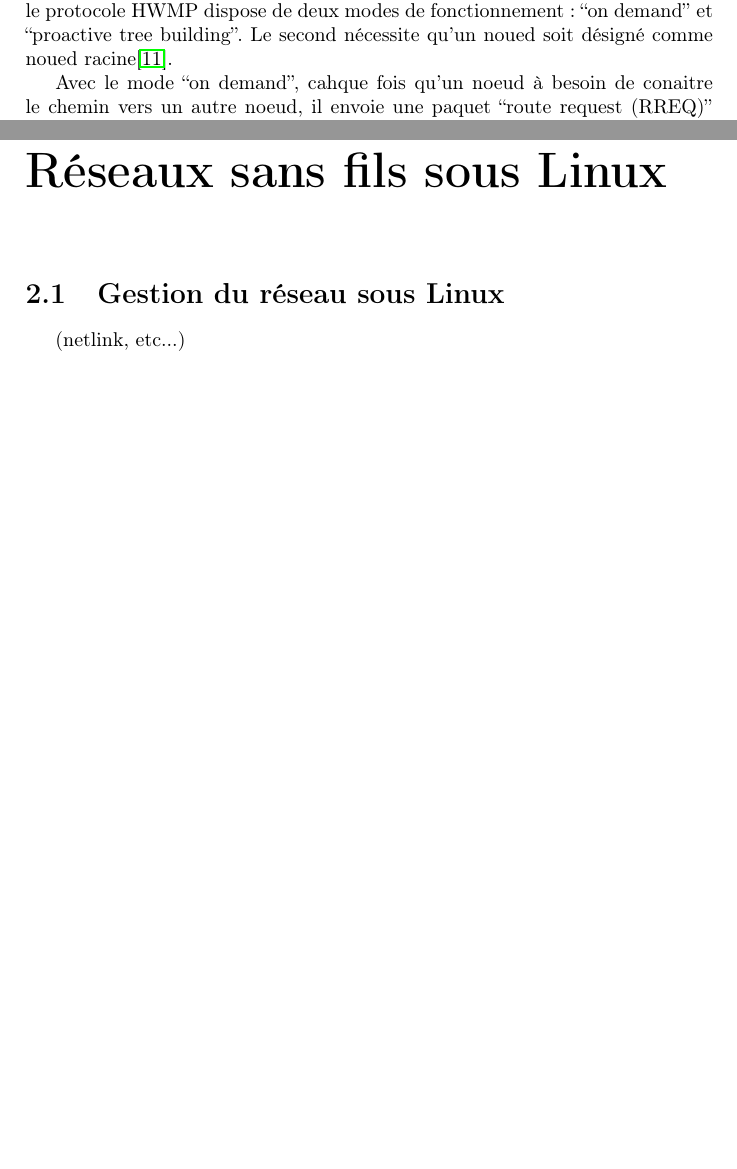
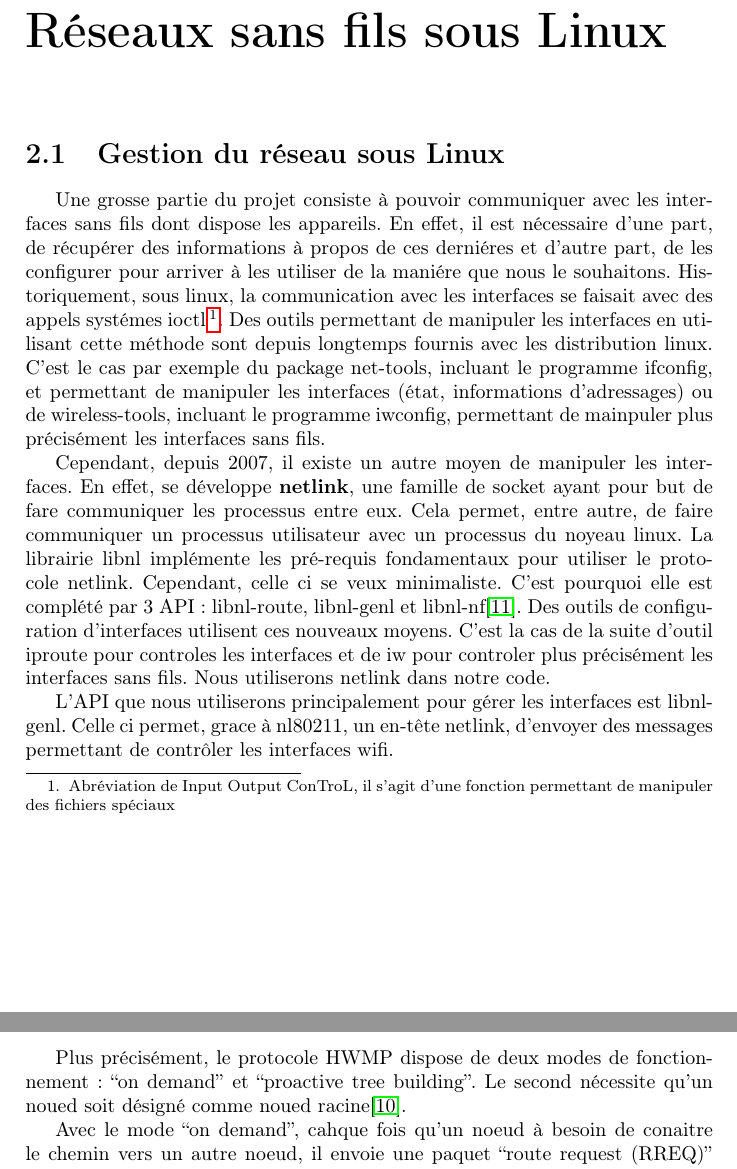
Before and after one commit to TBugnot/Rapport_wifi_api, a LaTeX document (Rapport.tex, which reads partie1.tex, partie2.tex, partie3.tex): two parts of pages 8 and 9 of 12 before the commit and two parts of pages 8 and 10 of 12 after it, joined at a grey line, cut so that both start at the same text, the shorter picture padded with empty space. Compiled offline with pdfLaTeX.

Commit message:
Debut partie 2.1

```diff
--- a/partie1.tex
+++ b/partie1.tex
@@ -120,7 +115 @@ des protocoles de routages, HWMP ne se base pas sur les adresses IP, mais sur le
 les trames au sein d'un même LAN. Il s'agit d'un protocole de routage à vecteur distance puisque les noeuds n'ont pas conaissance
-de l'intégralité de la topologie du réseau mais uniquement des noueds qui le constituent et de la ``distance'' de chacun d'eux.
-Plus précisément, le protocole HWMP dispose de deux modes de fonctionnement : ``on demand'' et ``proactive tree building''. Le
-second nécessite qu'un noued soit désigné comme noued racine\cite{MNroute}.
-
-Avec le mode ``on demand'', cahque fois qu'un noeud à besoin de conaitre le chemin vers un autre noeud, il envoie une paquet
-``route request (RREQ)'' en broadcast, en identifiant le noeud de destination. Le paquet RREQ contient aussi un champ métrique
--- a/partie2.tex
+++ b/partie2.tex
@@ -1,5 +1,25 @@
 \chapter{Réseaux sans fils sous Linux}
 \section{Gestion du réseau sous Linux}
- (netlink, etc...)
+
+Une grosse partie du projet consiste à pouvoir communiquer avec les interfaces sans fils dont dispose les appareils. En effet,
+il est nécessaire d'une part, de récupérer des informations à propos de ces derniéres et d'autre part, de les configurer pour
+arriver à les utiliser de la maniére que nous le souhaitons. Historiquement, sous linux, la communication avec les interfaces
+se faisait avec des appels systémes ioctl\footnote{Abréviation de Input Output ConTroL, il s'agit d'une fonction permettant
+de manipuler des fichiers spéciaux}. Des outils permettant de manipuler les interfaces en utilisant cette méthode sont depuis
+longtemps fournis avec les distribution linux. C'est le cas par exemple du package net-tools, incluant le programme ifconfig,
+et permettant de manipuler les interfaces (état, informations d'adressages) ou de wireless-tools, incluant le programme iwconfig,
+permettant de mainpuler plus précisément les interfaces sans fils.
+
+Cependant, depuis 2007, il existe un autre moyen de manipuler les interfaces. En effet, se développe \textbf{netlink}, une
+famille de socket ayant pour but de fare communiquer les processus entre eux. Cela permet, entre autre, de faire communiquer
+un processus utilisateur avec un processus du noyeau linux. La librairie libnl implémente les pré-requis fondamentaux pour
+utiliser le protocole netlink. Cependant, celle ci se veux minimaliste. C'est pourquoi elle est complété par 3 API : libnl-route,
+libnl-genl et libnl-nf\cite{NLlibs}. Des outils de configuration d'interfaces utilisent ces nouveaux moyens. C'est la cas de
+la suite d'outil iproute pour controles les interfaces et de iw pour controler plus précisément les interfaces sans fils. Nous
+utiliserons netlink dans notre code.
+
+L'API que nous utiliserons principalement pour gérer les interfaces est libnl-genl. Celle ci permet, grace à nl80211, un
+en-tête netlink, d'envoyer des messages permettant de contrôler les interfaces wifi.
+
 \section{Création de réseaux 802.11s}
 \section{Détection de réseaux existants et sélection de canal}
--- a/partie3.tex
+++ b/partie3.tex
@@ -1,3 +1,9 @@
 \chapter{Adressage et routage}
 \section{Adressage dans un réseau maillé}
 \section{Routage}
+%A revoir
+Plus précisément, le protocole HWMP dispose de deux modes de fonctionnement : ``on demand'' et ``proactive tree building''. Le
+second nécessite qu'un noued soit désigné comme noued racine\cite{MNroute}.
+
+Avec le mode ``on demand'', cahque fois qu'un noeud à besoin de conaitre le chemin vers un autre noeud, il envoie une paquet
+``route request (RREQ)'' en broadcast, en identifiant le noeud de destination. Le paquet RREQ contient aussi un champ métrique
```
Also changed, not shown: bibliographie.bib (+6 -2 lines), Rapport.pdf, partie1.tex (22 more changed lines), partie3.tex (5 more changed lines).
